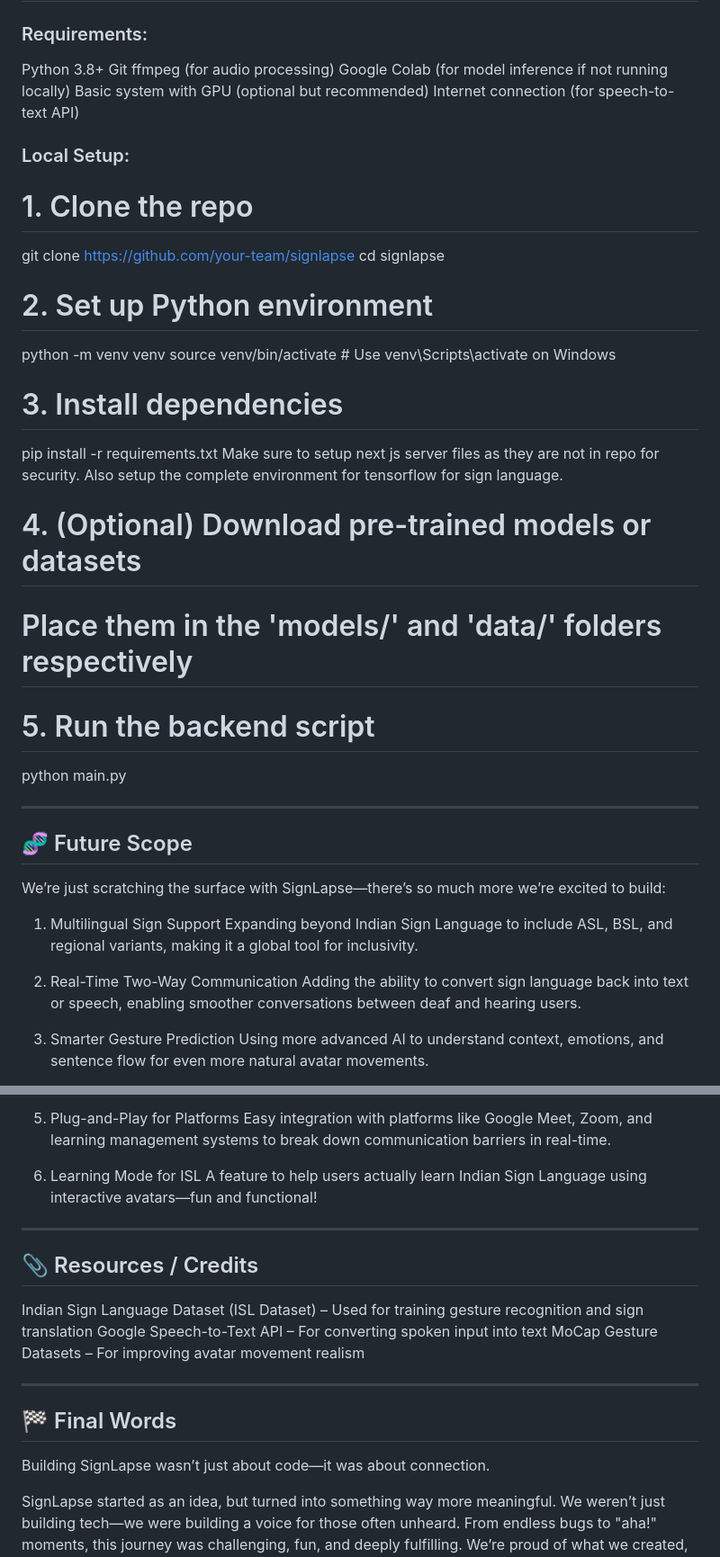
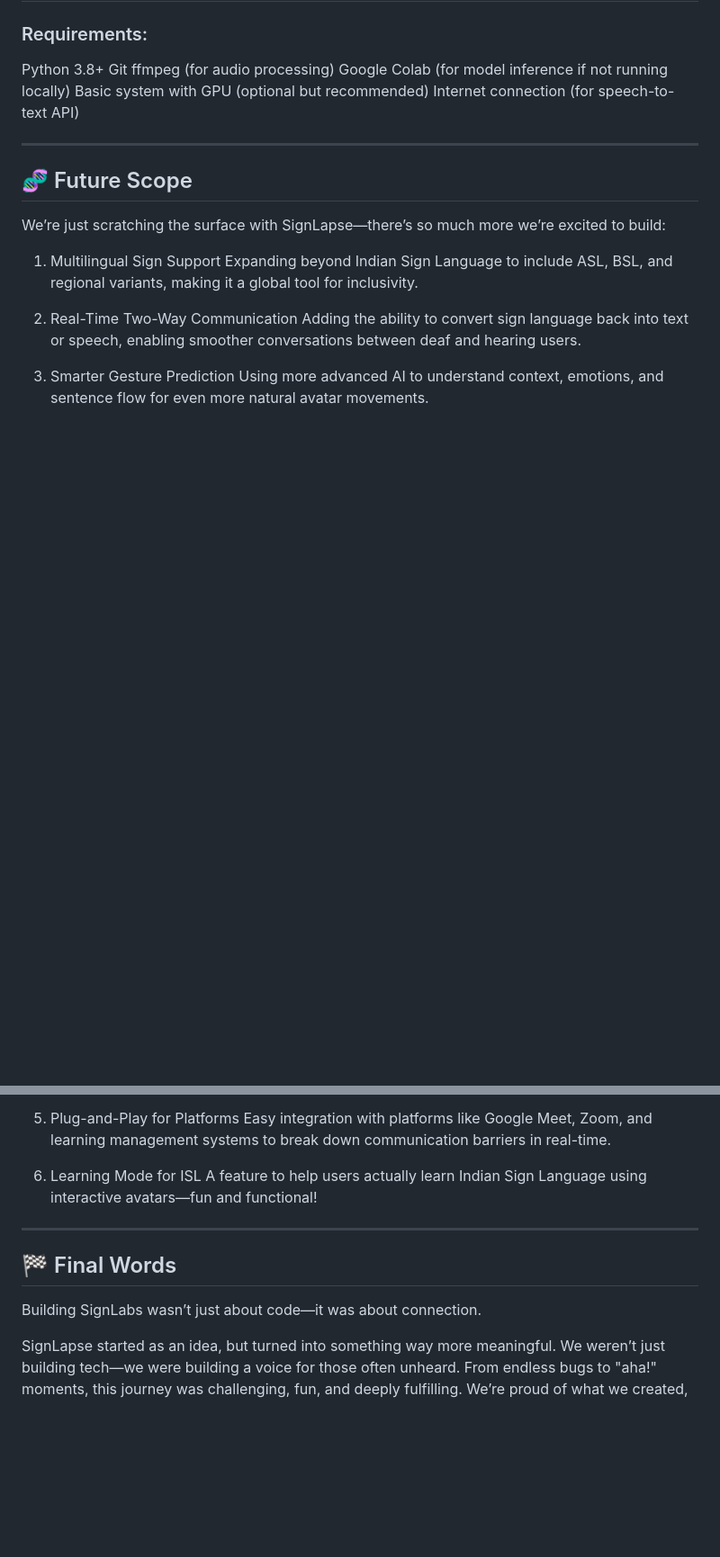
Before and after one commit to MadhavGandhi18/SignLabs, a Markdown page: README.md, 2 parts joined by grey strips. Shown at 90% size. Drawn GitHub-style; blank space fills up the shorter version.

Commit message:
Revise README

```diff
--- a/README.md
+++ b/README.md
@@ -101,27 +80,6 @@ Google Colab (for model inference if not running locally)
 Basic system with GPU (optional but recommended)
 Internet connection (for speech-to-text API)
 
-### Local Setup:
-
-# 1. Clone the repo
-git clone https://github.com/your-team/signlapse
-cd signlapse
-
-# 2. Set up Python environment
-python -m venv venv
-source venv/bin/activate  # Use venv\Scripts\activate on Windows
-
-# 3. Install dependencies
-pip install -r requirements.txt
-Make sure to setup next js server files as they are not in repo for security.
-Also setup the complete environment for tensorflow for sign language.
-
-# 4. (Optional) Download pre-trained models or datasets
-# Place them in the 'models/' and 'data/' folders respectively
-
-# 5. Run the backend script
-python main.py
-
 ---
 
 ## 🧬 Future Scope
@@ -149,17 +107,9 @@ A feature to help users actually learn Indian Sign Language using interactive av
 
 ---
 
-## 📎 Resources / Credits
-
-Indian Sign Language Dataset (ISL Dataset) – Used for training gesture recognition and sign translation
-Google Speech-to-Text API – For converting spoken input into text
-MoCap Gesture Datasets – For improving avatar movement realism
-
----
-
 ## 🏁 Final Words
 
-Building SignLapse wasn’t just about code—it was about connection.
+Building SignLabs wasn’t just about code—it was about connection.
 
 SignLapse started as an idea, but turned into something way more meaningful. We weren’t just building tech—we were building a voice for those often unheard.
 From endless bugs to "aha!" moments, this journey was challenging, fun, and deeply fulfilling.
```
Also changed, not shown: other parts of README.md (+0 -21 lines).
